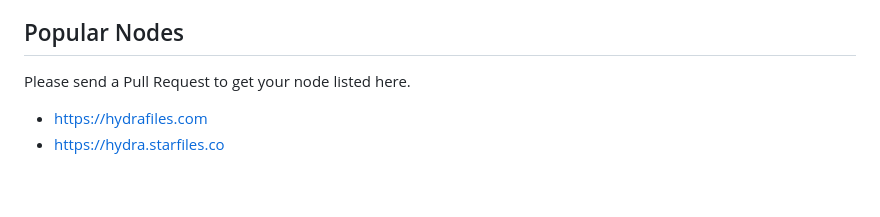
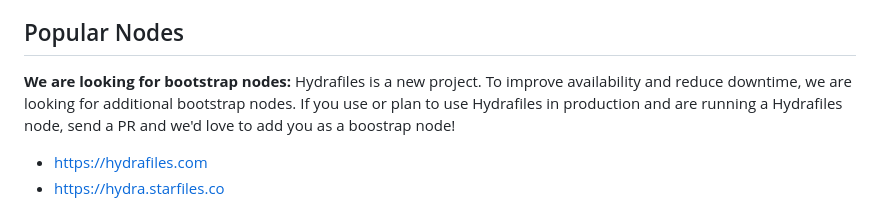
Before and after one commit to StarfilesFileSharing/hydrafiles, a Markdown page: README.md, the part around the change. Drawn GitHub-style; blank space fills up the shorter version.

```diff
--- a/README.md
+++ b/README.md
@@ -14,7 +14,7 @@
 
 ## Popular Nodes
 
-Please send a Pull Request to get your node listed here.
+**We are looking for bootstrap nodes:** Hydrafiles is a new project. To improve availability and reduce downtime, we are looking for additional bootstrap nodes. If you use or plan to use Hydrafiles in production and are running a Hydrafiles node, send a PR and we'd love to add you as a boostrap node!
 
 - https://hydrafiles.com
 - https://hydra.starfiles.co
```
